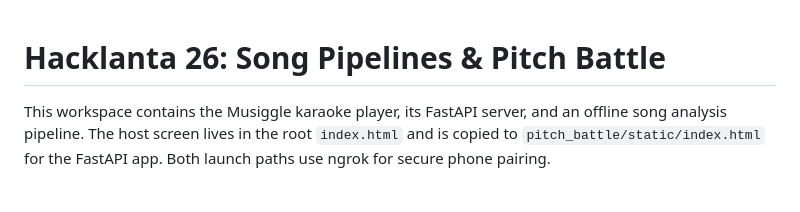
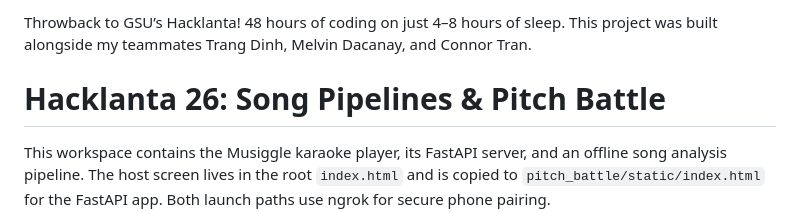
Before and after one commit to gyanesh-nayak/Hacklanta_26, a Markdown page: README.md, the part around the change. Rendered like a GitHub page; blank space fills up the shorter version.

Commit message:
Add Hacklanta throwback to README
Added a throwback section to highlight the Hacklanta event and team members involved.

```diff
--- a/README.md
+++ b/README.md
@@ -1,3 +1,5 @@
+Throwback to GSU’s Hacklanta! 48 hours of coding on just 4–8 hours of sleep. This project was built alongside my teammates Trang Dinh, Melvin Dacanay, and Connor Tran.
+
 # Hacklanta 26: Song Pipelines & Pitch Battle
 
 This workspace contains the Musiggle karaoke player, its FastAPI server, and an offline song analysis pipeline. The host screen lives in the root `index.html` and is copied to `pitch_battle/static/index.html` for the FastAPI app. Both launch paths use ngrok for secure phone pairing.
```
